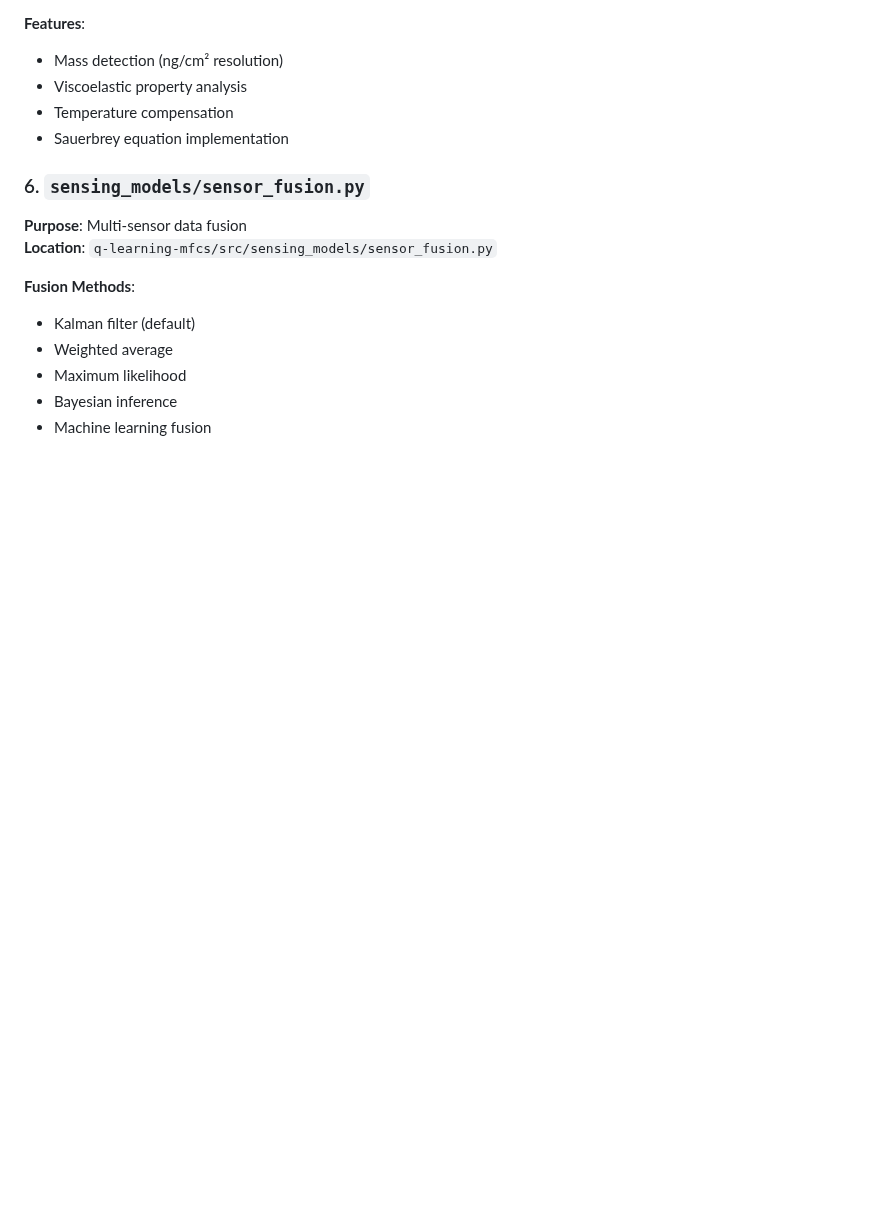
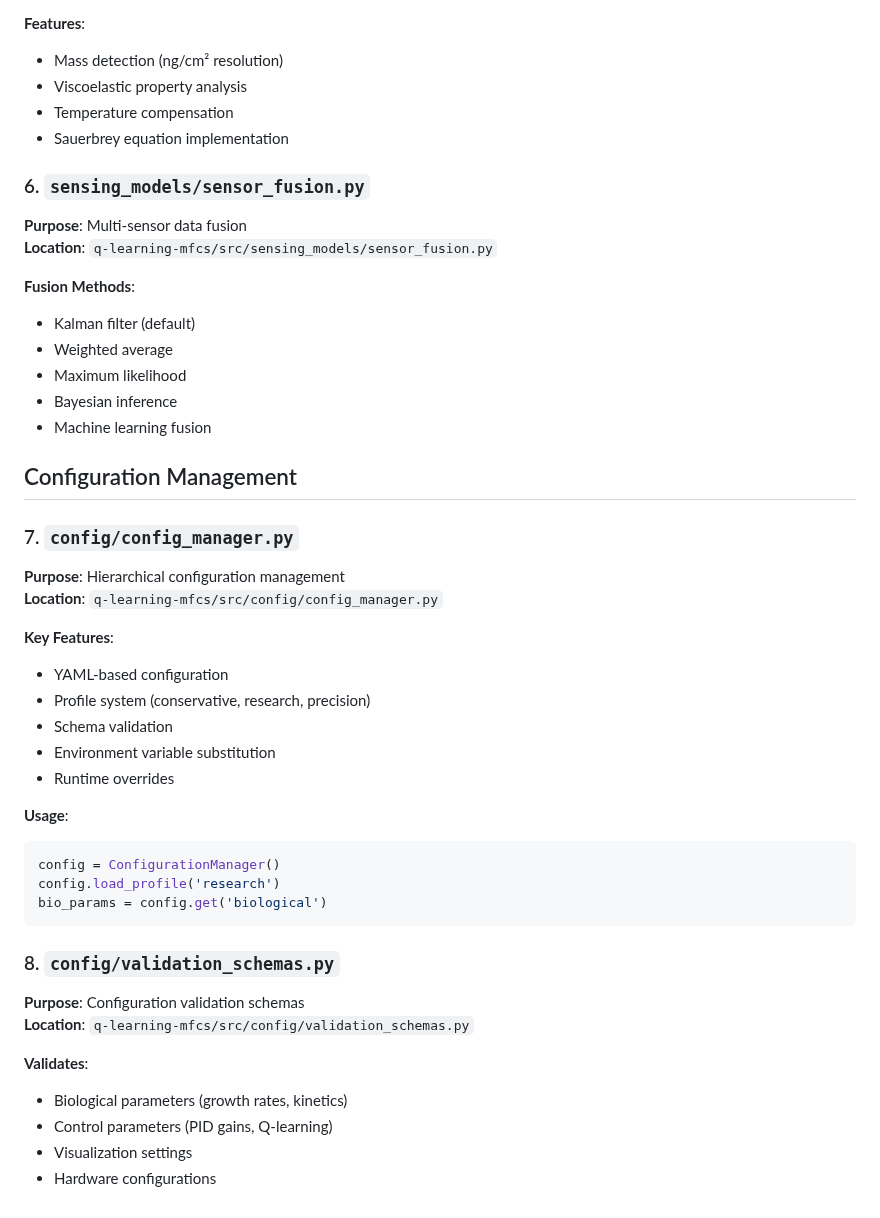
Before and after one commit to eugenio/mfc-project, a Markdown page: KEY_MODULES.md, the part around the change. Rendered like a GitHub page; blank space fills up the shorter version.

Commit message:
Auto-commit: chunk 4/11 - KEY_MODULES.md (30 lines) - section: Configuration Management

````diff
--- a/KEY_MODULES.md
+++ b/KEY_MODULES.md
@@ -100,3 +100,32 @@ class SensorIntegratedMFCModel:
 - Maximum likelihood
 - Bayesian inference
 - Machine learning fusion
+## Configuration Management
+
+### 7. `config/config_manager.py`
+**Purpose**: Hierarchical configuration management
+**Location**: `q-learning-mfcs/src/config/config_manager.py`
+
+**Key Features**:
+- YAML-based configuration
+- Profile system (conservative, research, precision)
+- Schema validation
+- Environment variable substitution
+- Runtime overrides
+
+**Usage**:
+```python
+config = ConfigurationManager()
+config.load_profile('research')
+bio_params = config.get('biological')
+```
+
+### 8. `config/validation_schemas.py`
+**Purpose**: Configuration validation schemas
+**Location**: `q-learning-mfcs/src/config/validation_schemas.py`
+
+**Validates**:
+- Biological parameters (growth rates, kinetics)
+- Control parameters (PID gains, Q-learning)
+- Visualization settings
+- Hardware configurations
````
